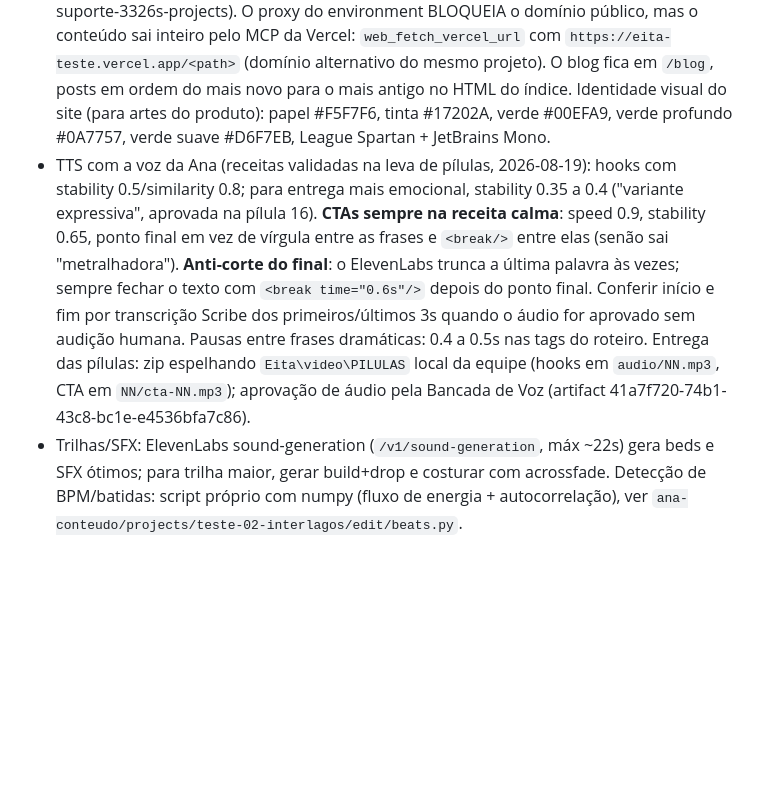
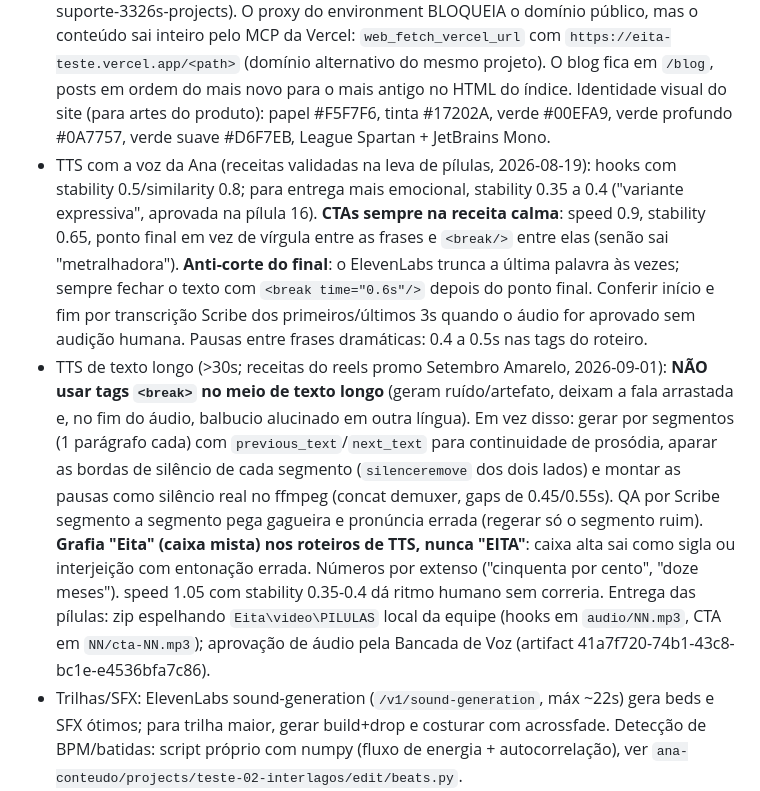
Before and after one commit to suportezv/eita-conteudo, a Markdown page: CLAUDE.md, the part around the change. Drawn GitHub-style; blank space fills up the shorter version.

Commit message:
Receitas de TTS longo: segmentos sem break tags, Eita em caixa mista
Co-Authored-By: Claude Fable 5 <noreply@anthropic.com>
Claude-Session: https://claude.ai/code/session_01WHcVYkUoM2eWgHz8fMT3xi

```diff
--- a/CLAUDE.md
+++ b/CLAUDE.md
@@ -61,5 +61,6 @@ Ainda em aberto, sem bloquear nada: a pasta de brutos no Drive. (A voz da person
 - Cloud, mídia pública para o Metricool (receita validada no carrossel-01, 2026-08-17): commit temporário da mídia numa branch SEM barra no nome (`midia-temp`), com `git add -f` (o .gitignore barra mídia) e autorização do usuário. **Por isso este repo deve ser público.** O normalizador do Metricool tem timeout curto por arquivo e desiste na primeira busca lenta, então: (1) montar URLs do jsDelivr fixadas no **SHA do commit** (`cdn.jsdelivr.net/gh/<owner>/<repo>@<sha40>/<path>`), nunca `@branch` (o jsDelivr congela a resolução da branch por horas e dá 404 para arquivo novo); (2) **aquecer cada URL antes** com o Kairogen `download_image_from_url` (fetch server-side, valida e cacheia na borda); (3) só então `createScheduledPost` com as 9 URLs quentes, que ele copia na hora para static.metricool.com; (4) remover a mídia. raw.githubusercontent leva rate-limit do GitHub em rajada de 9 e o backoff piora a cada retry; cdn.statically.io nunca passou. Deletar branch remota dá 403 no proxy; em vez disso, force-push da branch para o commit sem mídia. **Vídeo grande (testado com 168 MB, Setembro Amarelo 2026-09-01): a URL de download direto do Drive (`drive.usercontent.google.com/download?id=<ID>&export=download&confirm=t`, arquivo público) passa no normalizador do Metricool de primeira; a URL `drive.google.com/file/d/...` NÃO passa (conta do Metricool sem Drive vinculado). Para vídeo já no Drive, é o caminho preferido, sem commit temporário.**
 - Cloud: a env var `ELEVENLABS_API_KEY` de environment antigo continha um key ID (64 hex); a chave real é `sk_...` de 51 caracteres.
 - Site e blog do produto: `mentoravirtual.com.br` é o projeto **eita-site-prod** da Vercel (team suporte-3326s-projects). O proxy do environment BLOQUEIA o domínio público, mas o conteúdo sai inteiro pelo MCP da Vercel: `web_fetch_vercel_url` com `https://eita-teste.vercel.app/<path>` (domínio alternativo do mesmo projeto). O blog fica em `/blog`, posts em ordem do mais novo para o mais antigo no HTML do índice. Identidade visual do site (para artes do produto): papel #F5F7F6, tinta #17202A, verde #00EFA9, verde profundo #0A7757, verde suave #D6F7EB, League Spartan + JetBrains Mono.
-- TTS com a voz da Ana (receitas validadas na leva de pílulas, 2026-08-19): hooks com stability 0.5/similarity 0.8; para entrega mais emocional, stability 0.35 a 0.4 ("variante expressiva", aprovada na pílula 16). **CTAs sempre na receita calma**: speed 0.9, stability 0.65, ponto final em vez de vírgula entre as frases e `<break/>` entre elas (senão sai "metralhadora"). **Anti-corte do final**: o ElevenLabs trunca a última palavra às vezes; sempre fechar o texto com `<break time="0.6s"/>` depois do ponto final. Conferir início e fim por transcrição Scribe dos primeiros/últimos 3s quando o áudio for aprovado sem audição humana. Pausas entre frases dramáticas: 0.4 a 0.5s nas tags do roteiro. Entrega das pílulas: zip espelhando `Eita\video\PILULAS` local da equipe (hooks em `audio/NN.mp3`, CTA em `NN/cta-NN.mp3`); aprovação de áudio pela Bancada de Voz (artifact 41a7f720-74b1-43c8-bc1e-e4536bfa7c86).
+- TTS com a voz da Ana (receitas validadas na leva de pílulas, 2026-08-19): hooks com stability 0.5/similarity 0.8; para entrega mais emocional, stability 0.35 a 0.4 ("variante expressiva", aprovada na pílula 16). **CTAs sempre na receita calma**: speed 0.9, stability 0.65, ponto final em vez de vírgula entre as frases e `<break/>` entre elas (senão sai "metralhadora"). **Anti-corte do final**: o ElevenLabs trunca a última palavra às vezes; sempre fechar o texto com `<break time="0.6s"/>` depois do ponto final. Conferir início e fim por transcrição Scribe dos primeiros/últimos 3s quando o áudio for aprovado sem audição humana. Pausas entre frases dramáticas: 0.4 a 0.5s nas tags do roteiro.
+- TTS de texto longo (>30s; receitas do reels promo Setembro Amarelo, 2026-09-01): **NÃO usar tags `<break>` no meio de texto longo** (geram ruído/artefato, deixam a fala arrastada e, no fim do áudio, balbucio alucinado em outra língua). Em vez disso: gerar por segmentos (1 parágrafo cada) com `previous_text`/`next_text` para continuidade de prosódia, aparar as bordas de silêncio de cada segmento (`silenceremove` dos dois lados) e montar as pausas como silêncio real no ffmpeg (concat demuxer, gaps de 0.45/0.55s). QA por Scribe segmento a segmento pega gagueira e pronúncia errada (regerar só o segmento ruim). **Grafia "Eita" (caixa mista) nos roteiros de TTS, nunca "EITA"**: caixa alta sai como sigla ou interjeição com entonação errada. Números por extenso ("cinquenta por cento", "doze meses"). speed 1.05 com stability 0.35-0.4 dá ritmo humano sem correria. Entrega das pílulas: zip espelhando `Eita\video\PILULAS` local da equipe (hooks em `audio/NN.mp3`, CTA em `NN/cta-NN.mp3`); aprovação de áudio pela Bancada de Voz (artifact 41a7f720-74b1-43c8-bc1e-e4536bfa7c86).
 - Trilhas/SFX: ElevenLabs sound-generation (`/v1/sound-generation`, máx ~22s) gera beds e SFX ótimos; para trilha maior, gerar build+drop e costurar com acrossfade. Detecção de BPM/batidas: script próprio com numpy (fluxo de energia + autocorrelação), ver `ana-conteudo/projects/teste-02-interlagos/edit/beats.py`.
```
